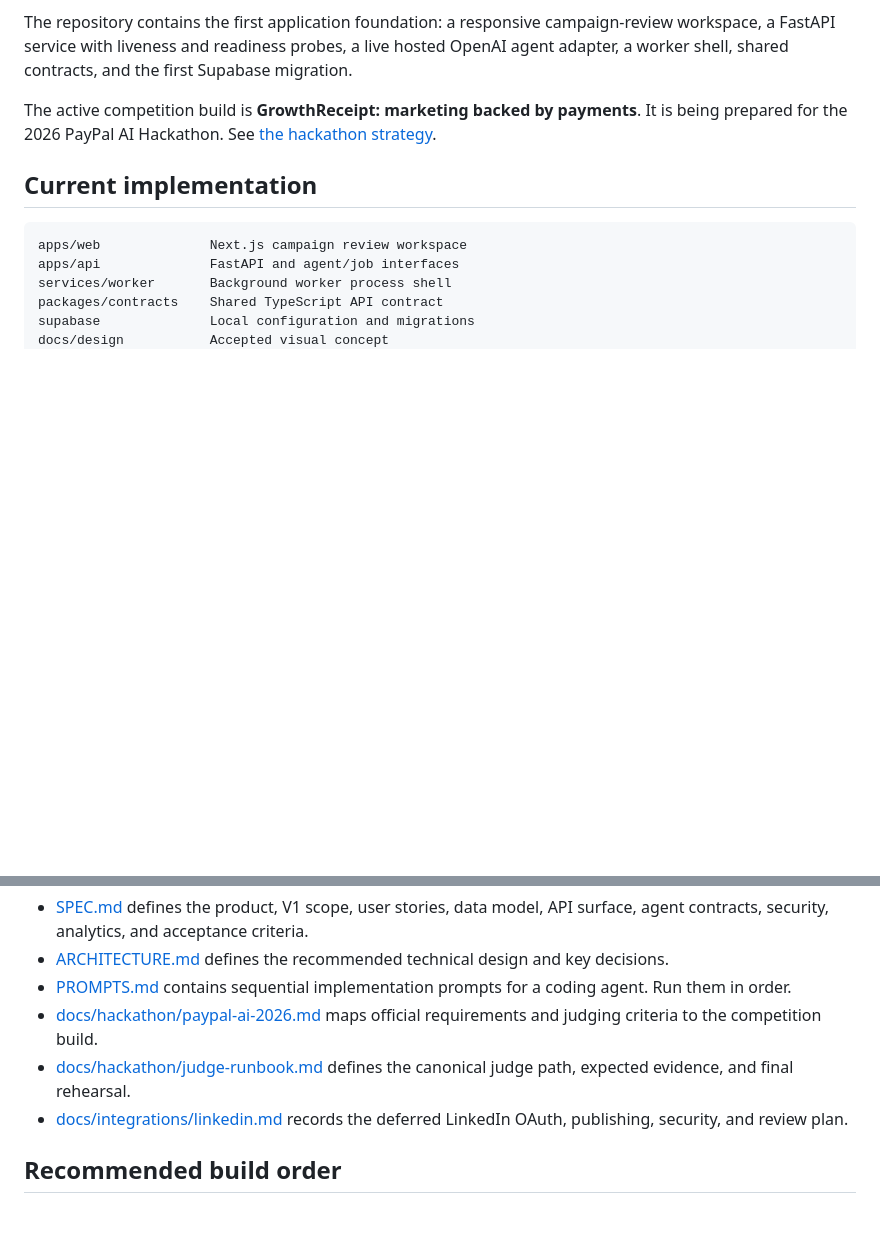
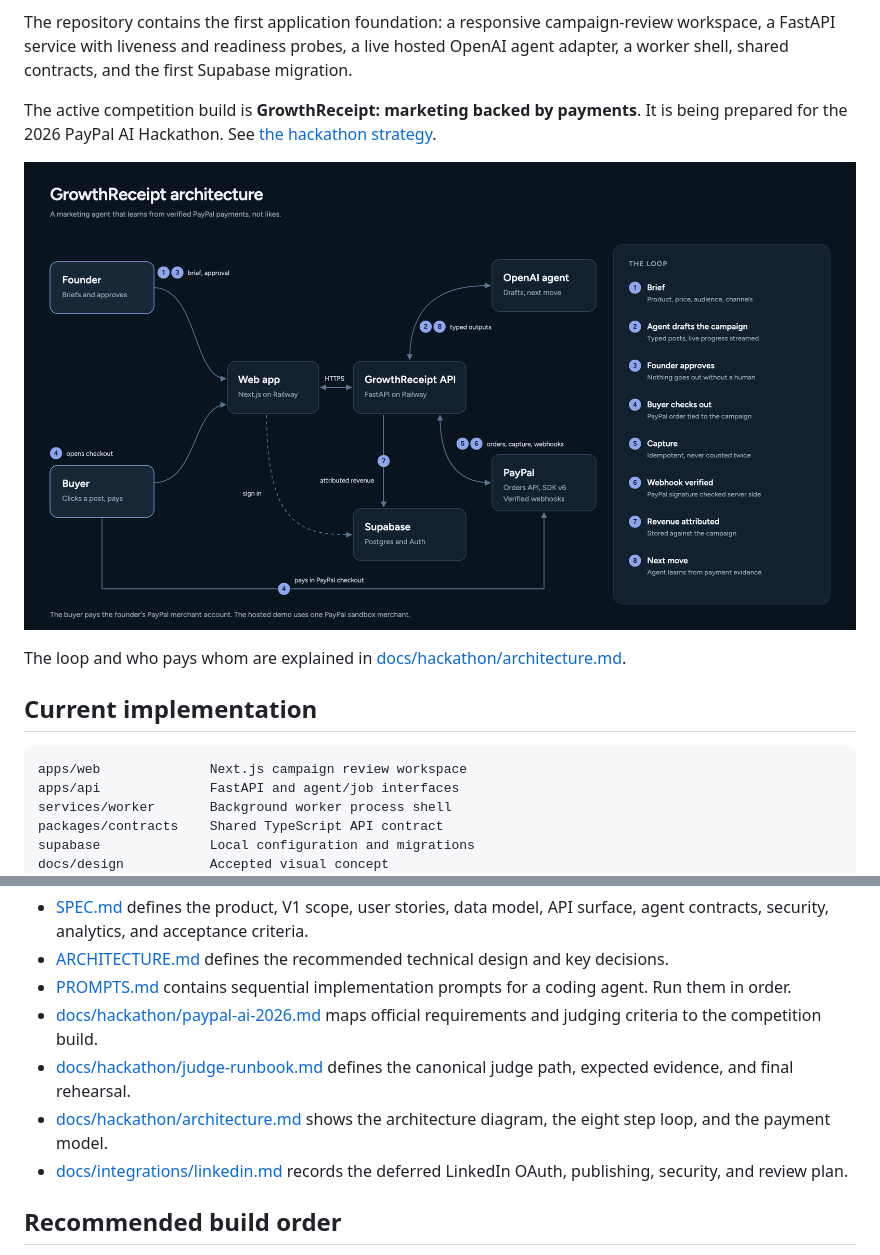
Before and after one commit to tekbel/growthreceipt, a Markdown page: README.md, 2 parts joined by grey strips. GitHub-like rendering; pictures changed too: docs/architecture/overview.png (added); blank space fills up the shorter version.

Commit message:
docs: architecture diagram, judge loop and payment model
Co-Authored-By: Claude Opus 5.5 <noreply@anthropic.com>

```diff
--- a/README.md
+++ b/README.md
@@ -11,6 +11,10 @@ The product turns a product brief into a campaign, creates platform-specific con
 The repository contains the first application foundation: a responsive campaign-review workspace, a FastAPI service with liveness and readiness probes, a live hosted OpenAI agent adapter, a worker shell, shared contracts, and the first Supabase migration.
 
 The active competition build is **GrowthReceipt: marketing backed by payments**. It is being prepared for the 2026 PayPal AI Hackathon. See [the hackathon strategy](./docs/hackathon/paypal-ai-2026.md).
+
+![GrowthReceipt architecture](./docs/architecture/overview.png)
+
+The loop and who pays whom are explained in [docs/hackathon/architecture.md](./docs/hackathon/architecture.md).
 
 ## Current implementation
 
@@ -76,6 +80,7 @@ Open the campaign workspace and select **Preview checkout**. The buyer-facing mo
 - [PROMPTS.md](./PROMPTS.md) contains sequential implementation prompts for a coding agent. Run them in order.
 - [docs/hackathon/paypal-ai-2026.md](./docs/hackathon/paypal-ai-2026.md) maps official requirements and judging criteria to the competition build.
 - [docs/hackathon/judge-runbook.md](./docs/hackathon/judge-runbook.md) defines the canonical judge path, expected evidence, and final rehearsal.
+- [docs/hackathon/architecture.md](./docs/hackathon/architecture.md) shows the architecture diagram, the eight step loop, and the payment model.
 - [docs/integrations/linkedin.md](./docs/integrations/linkedin.md) records the deferred LinkedIn OAuth, publishing, security, and review plan.
 
 ## Recommended build order
```
Also changed, not shown: docs/hackathon/architecture.md (added, +49 -0 lines), 1 other file.
